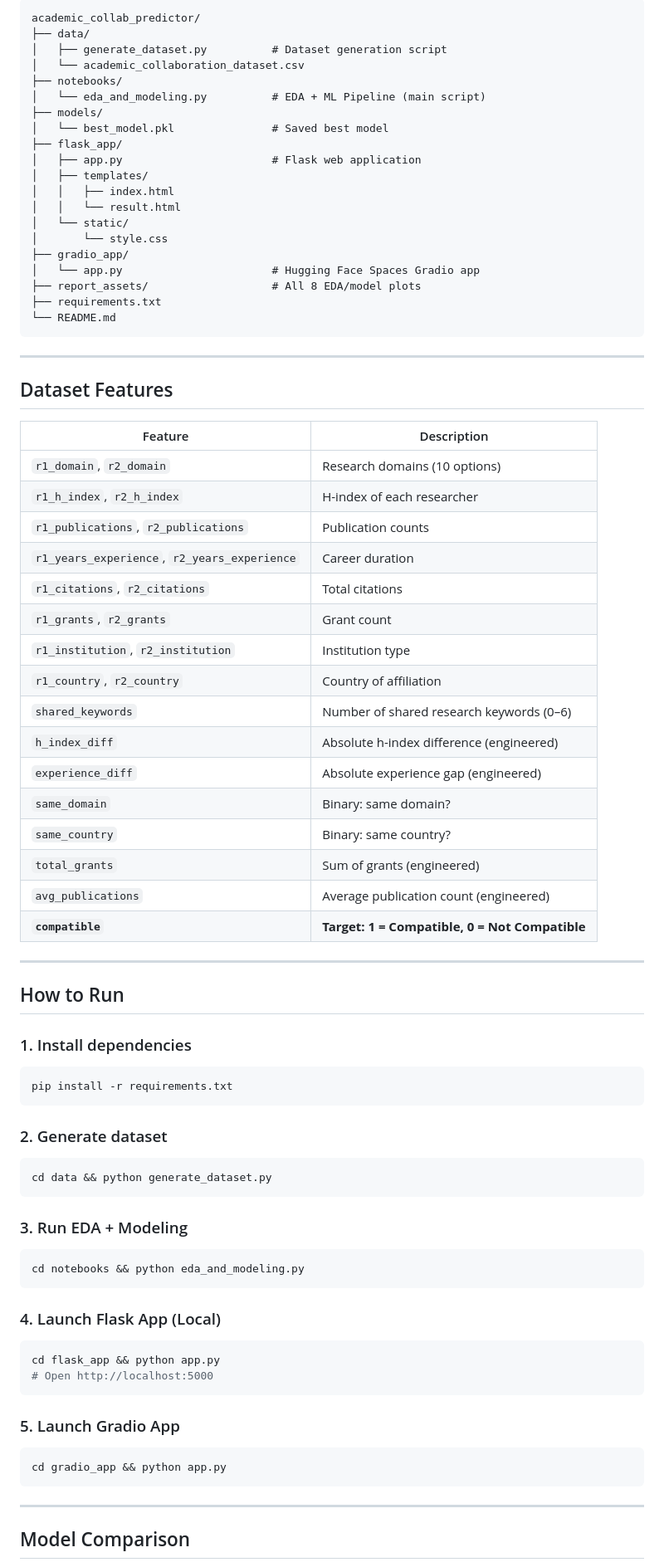
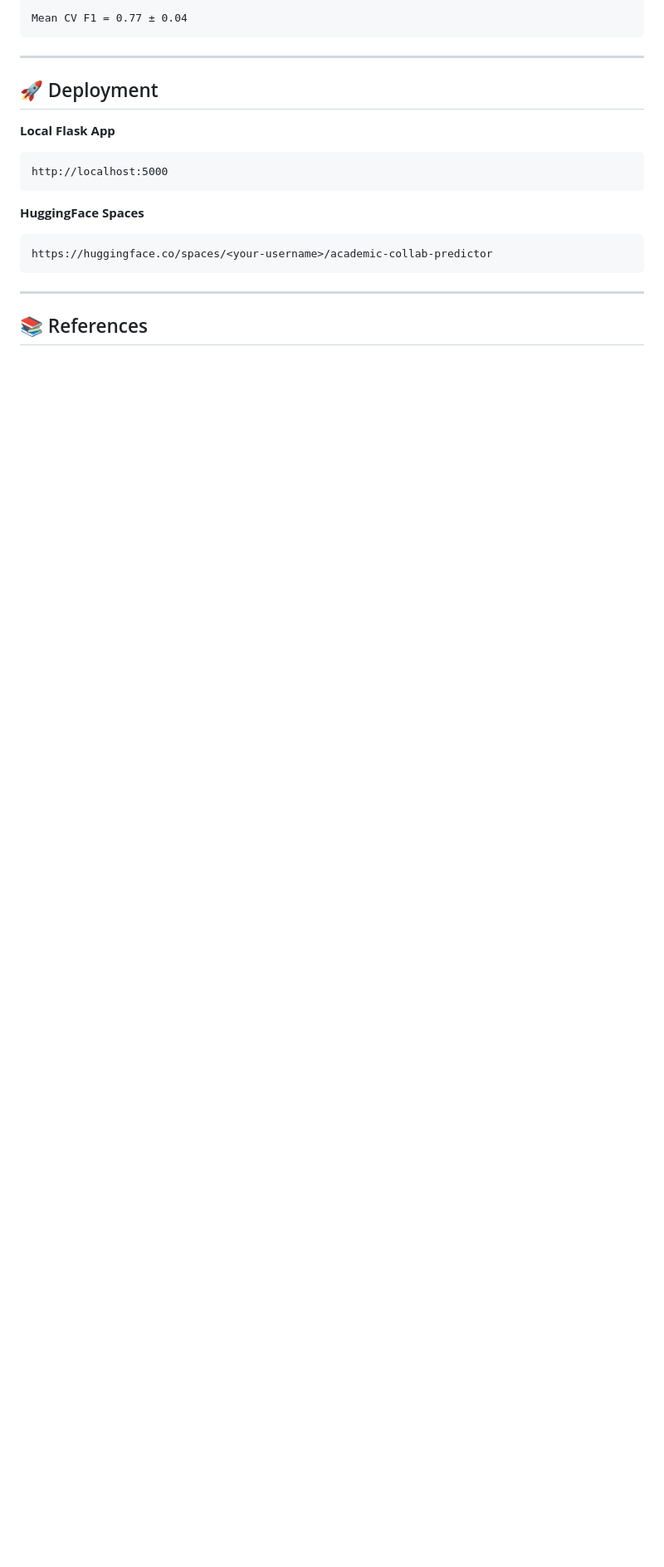
Before and after one commit to Harish-Raja-R/Academic_Collaboration_Predictor, a Markdown page: README.md, the part around one of its changes. Shown at 83% size. Drawn GitHub-style; blank space fills up the shorter version.

````diff
--- a/README.md
+++ b/README.md
@@ -144,81 +144,25 @@ and productive collaboration, based on their research profiles.
 
 ```
-academic_collab_predictor/
-├── data/
-│   ├── generate_dataset.py          # Dataset generation script
-│   └── academic_collaboration_dataset.csv
-├── notebooks/
-│   └── eda_and_modeling.py          # EDA + ML Pipeline (main script)
-├── models/
-│   └── best_model.pkl               # Saved best model
-├── flask_app/
-│   ├── app.py                       # Flask web application
-│   ├── templates/
-│   │   ├── index.html
-│   │   └── result.html
-│   └── static/
-│       └── style.css
-├── gradio_app/
-│   └── app.py                       # Hugging Face Spaces Gradio app
-├── report_assets/                   # All 8 EDA/model plots
-├── requirements.txt
-└── README.md
+Mean CV F1 = 0.77 ± 0.04
 ```
 
 ---
 
-## Dataset Features
+## 🚀 Deployment
 
-| Feature | Description |
-|---|---|
-| `r1_domain`, `r2_domain` | Research domains (10 options) |
-| `r1_h_index`, `r2_h_index` | H-index of each researcher |
-| `r1_publications`, `r2_publications` | Publication counts |
-| `r1_years_experience`, `r2_years_experience` | Career duration |
-| `r1_citations`, `r2_citations` | Total citations |
-| `r1_grants`, `r2_grants` | Grant count |
-| `r1_institution`, `r2_institution` | Institution type |
-| `r1_country`, `r2_country` | Country of affiliation |
-| `shared_keywords` | Number of shared research keywords (0–6) |
-| `h_index_diff` | Absolute h-index difference (engineered) |
-| `experience_diff` | Absolute experience gap (engineered) |
-| `same_domain` | Binary: same domain? |
-| `same_country` | Binary: same country? |
-| `total_grants` | Sum of grants (engineered) |
-| `avg_publications` | Average publication count (engineered) |
-| **`compatible`** | **Target: 1 = Compatible, 0 = Not Compatible** |
+**Local Flask App**
 
----
-
-## How to Run
-
-### 1. Install dependencies
-```bash
-pip install -r requirements.txt
+```
+http://localhost:5000
 ```
 
-### 2. Generate dataset
-```bash
-cd data && python generate_dataset.py
+**HuggingFace Spaces**
+
 ```
-
-### 3. Run EDA + Modeling
-```bash
-cd notebooks && python eda_and_modeling.py
-```
-
-### 4. Launch Flask App (Local)
-```bash
-cd flask_app && python app.py
-# Open http://localhost:5000
-```
-
-### 5. Launch Gradio App
-```bash
-cd gradio_app && python app.py
+https://huggingface.co/spaces/<your-username>/academic-collab-predictor
 ```
 
 ---
 
-## Model Comparison
+## 📚 References
 
````
Also changed, not shown: other parts of README.md (+84 -132 lines).
